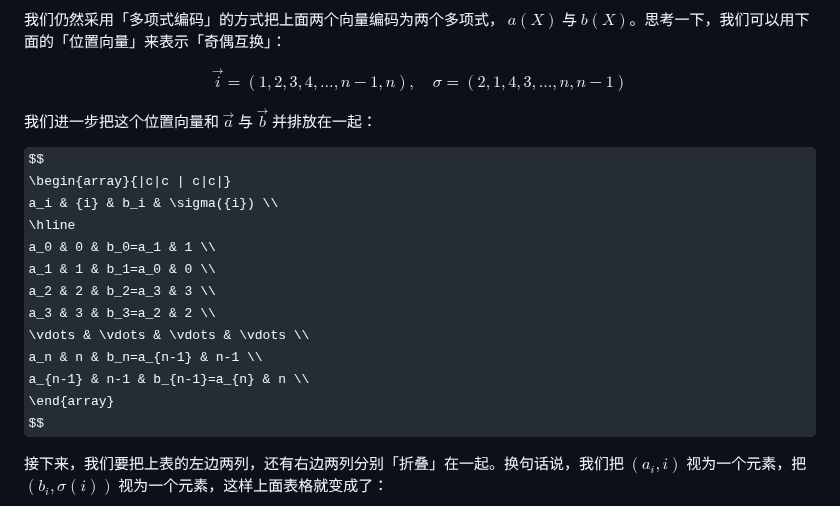
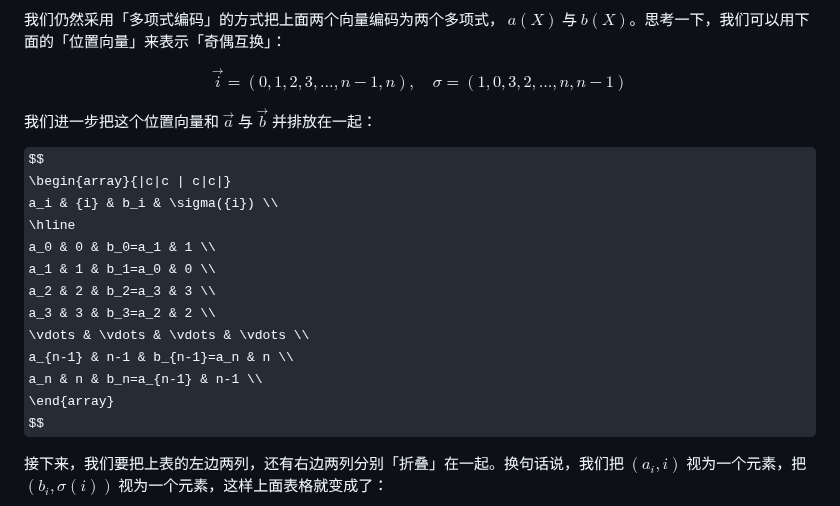
Before and after one commit to sec-bit/learning-zkp, a Markdown page: plonk-intro-cn/3-plonk-permutation.md, the part around the change. Rendered like a GitHub page; some formulas as TeX source.

Commit message:
Fix typos

```diff
--- a/plonk-intro-cn/3-plonk-permutation.md
+++ b/plonk-intro-cn/3-plonk-permutation.md
@@ -196,7 +196,7 @@ $$
 我们仍然采用「多项式编码」的方式把上面两个向量编码为两个多项式， $a(X)$ 与 $b(X)$。思考一下，我们可以用下面的「位置向量」来表示「奇偶互换」：
 
 $$
-\vec{i}=(1,2,3,4,\ldots, n-1, n),\quad \sigma = (2, 1, 4, 3,\ldots, n, n-1)
+\vec{i}=(0, 1, 2, 3, \ldots, n-1, n),\quad \sigma = (1, 0, 3, 2,\ldots, n, n-1)
 $$
 
 我们进一步把这个位置向量和 $\vec{a}$ 与 $\vec{b}$ 并排放在一起：
@@ -210,8 +210,8 @@ a_1 & 1 & b_1=a_0 & 0 \\
 a_2 & 2 & b_2=a_3 & 3 \\
 a_3 & 3 & b_3=a_2 & 2 \\
 \vdots & \vdots & \vdots & \vdots \\
+a_{n-1} & n-1 & b_{n-1}=a_n & n \\
 a_n & n & b_n=a_{n-1} & n-1 \\
-a_{n-1} & n-1 & b_{n-1}=a_{n} & n \\
 \end{array}
 $$
 
```
